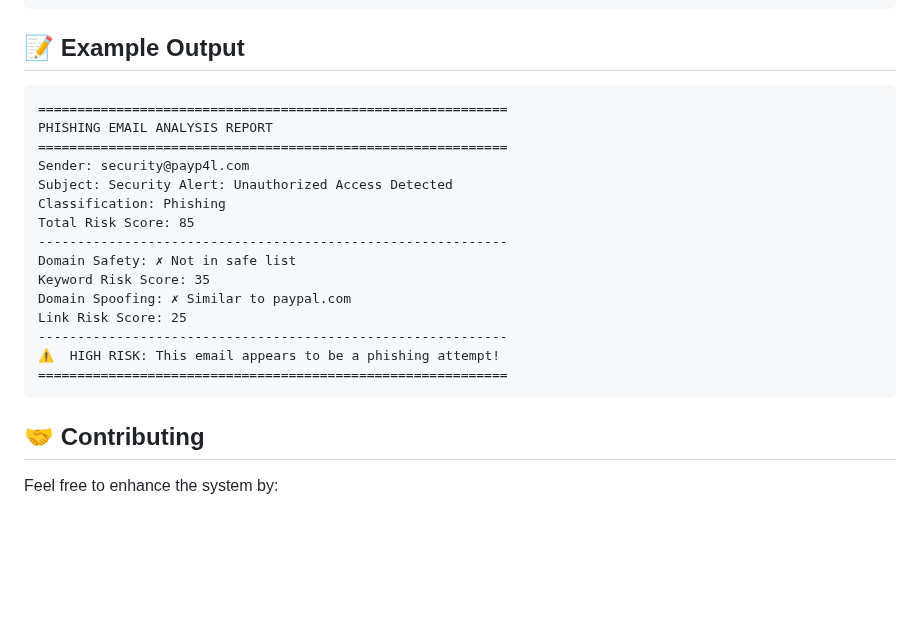
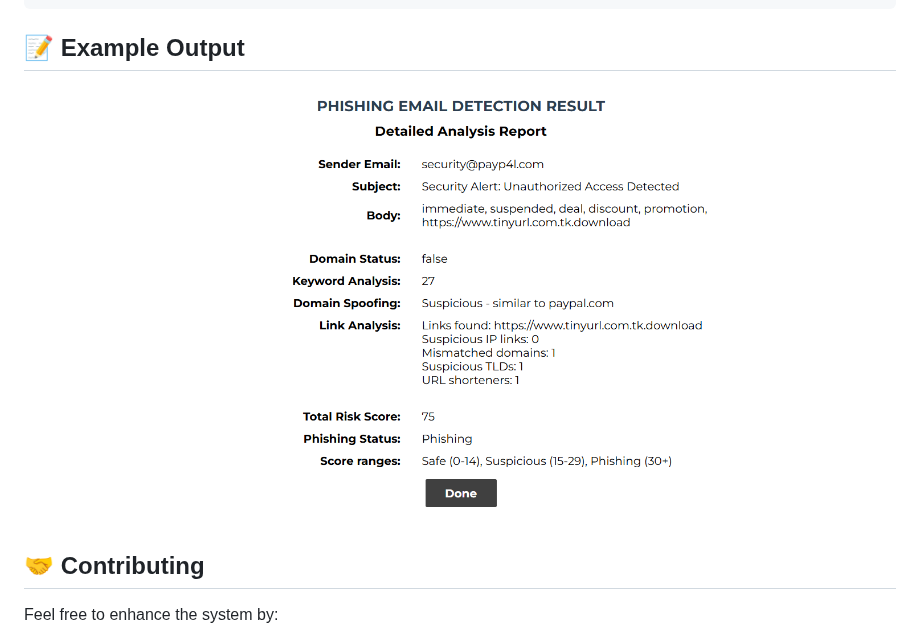
Before and after one commit to rei-shell/Phishing-Email-Detection-System, a Markdown page: README.md, the part around the change. Rendered like a GitHub page; blank space fills up the shorter version.

````diff
--- a/README.md
+++ b/README.md
@@ -213,23 +213,7 @@ class CustomPhishingDetector(PhishingDetector):
 
 ## 📝 Example Output
 
-```
-============================================================
-PHISHING EMAIL ANALYSIS REPORT
-============================================================
-Sender: security@payp4l.com
-Subject: Security Alert: Unauthorized Access Detected
-Classification: Phishing
-Total Risk Score: 85
-------------------------------------------------------------
-Domain Safety: ✗ Not in safe list
-Keyword Risk Score: 35
-Domain Spoofing: ✗ Similar to paypal.com
-Link Risk Score: 25
-------------------------------------------------------------
-⚠️  HIGH RISK: This email appears to be a phishing attempt!
-============================================================
-```
+![alt text](https://github.com/rei-shell/Phishing-Email-Detection-System/blob/main/outCome.png "Example Output")
 
 ## 🤝 Contributing
 
````
